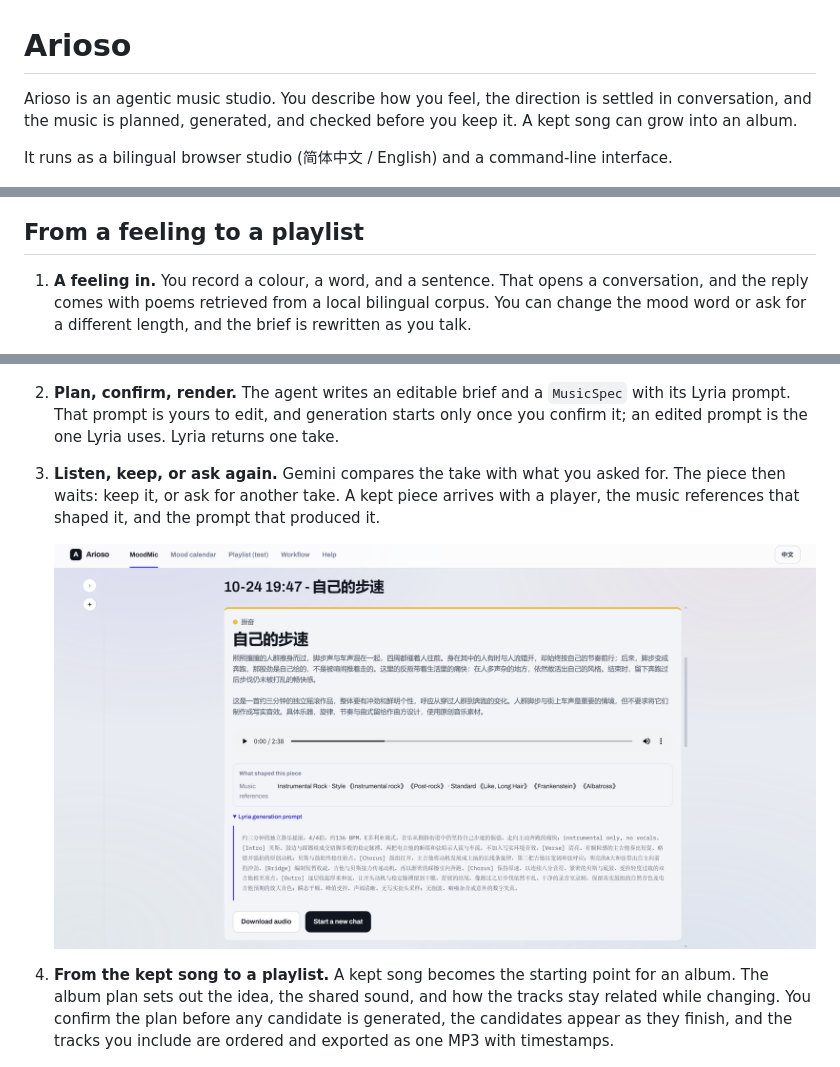
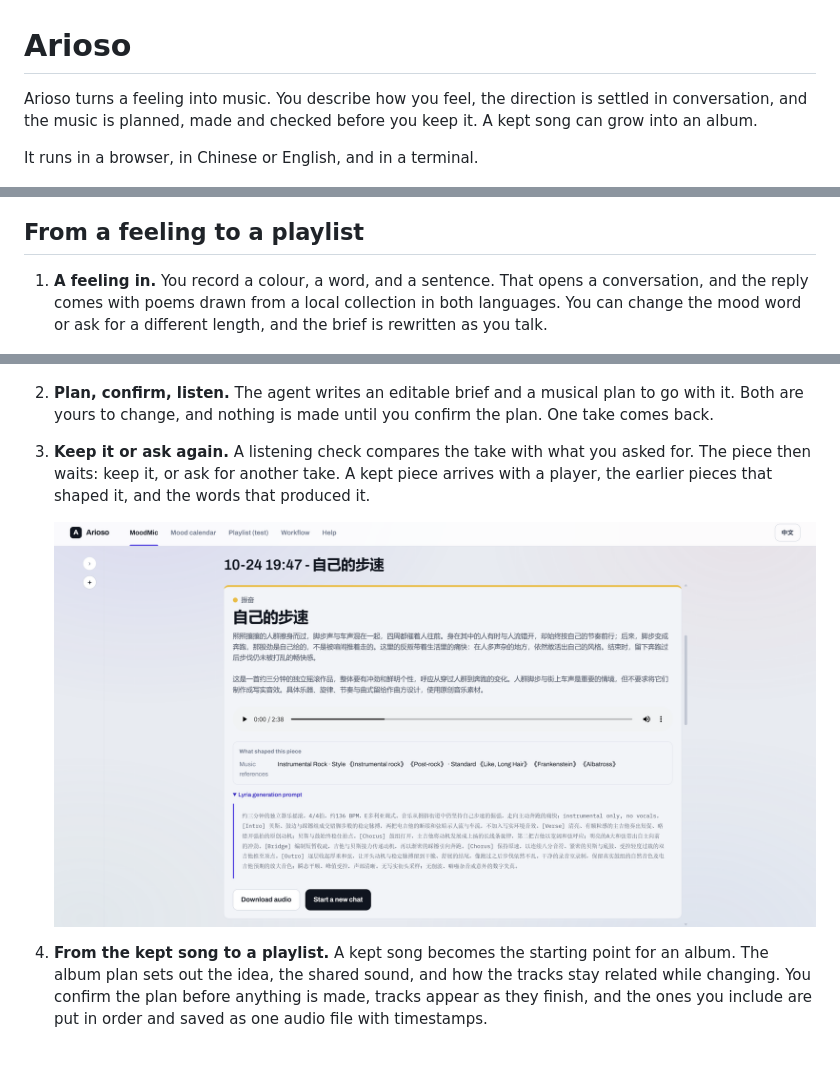
Before and after one commit to 666feiyu666/Arioso, a Markdown page: README.md, 3 parts joined by grey strips. Drawn GitHub-style.

Commit message:
1101-final submission

```diff
--- a/README.md
+++ b/README.md
@@ -1,30 +1,28 @@
 # Arioso
 
-Arioso is an agentic music studio. You describe how you feel, the direction is
-settled in conversation, and the music is planned, generated, and checked before
-you keep it. A kept song can grow into an album.
+Arioso turns a feeling into music. You describe how you feel, the direction is
+settled in conversation, and the music is planned, made and checked before you
+keep it. A kept song can grow into an album.
 
-It runs as a bilingual browser studio (简体中文 / English) and a command-line
-interface.
+It runs in a browser, in Chinese or English, and in a terminal.
 
 ![The MoodMic journey: from a feeling to a playlist](Assets/figure/arioso-moodmic-journey.png)
 
 ## From a feeling to a playlist
 
 1. **A feeling in.** You record a colour, a word, and a sentence. That opens a
-   conversation, and the reply comes with poems retrieved from a local bilingual
-   corpus. You can change the mood word or ask for a different length, and the
-   brief is rewritten as you talk.
+   conversation, and the reply comes with poems drawn from a local collection in
+   both languages. You can change the mood word or ask for a different length,
+   and the brief is rewritten as you talk.
 
    ![A conversation turning a check-in into a creative brief](Assets/figure/moodmic_conversation.png)
 
-2. **Plan, confirm, render.** The agent writes an editable brief and a
-   `MusicSpec` with its Lyria prompt. That prompt is yours to edit, and
-   generation starts only once you confirm it; an edited prompt is the one Lyria
-   uses. Lyria returns one take.
+2. **Plan, confirm, listen.** The agent writes an editable brief and a musical
+   plan to go with it. Both are yours to change, and nothing is made until you
+   confirm the plan. One take comes back.
 
-3. **Listen, keep, or ask again.** Gemini compares the take with what you asked
-   for. The piece then waits: keep it, or ask for another take. A kept piece
-   arrives with a player, the music references that shaped it, and the prompt
+3. **Keep it or ask again.** A listening check compares the take with what you
+   asked for. The piece then waits: keep it, or ask for another take. A kept
+   piece arrives with a player, the earlier pieces that shaped it, and the words
    that produced it.
 
@@ -32,8 +30,8 @@ interface.
 
 4. **From the kept song to a playlist.** A kept song becomes the starting point
    for an album. The album plan sets out the idea, the shared sound, and how the
-   tracks stay related while changing. You confirm the plan before any candidate
-   is generated, the candidates appear as they finish, and the tracks you include
-   are ordered and exported as one MP3 with timestamps.
+   tracks stay related while changing. You confirm the plan before anything is
+   made, tracks appear as they finish, and the ones you include are put in order
+   and saved as one audio file with timestamps.
 
    ![The album plan and its continuous player](Assets/figure/moodmic_playlist.png)
```
Also changed, not shown: other parts of README.md (+20 -6 lines), Assets/figure/playlist01.png (added), Assets/figure/playlist02.png (added), Assets/figure/playlist03.png (added), 1 other file.
